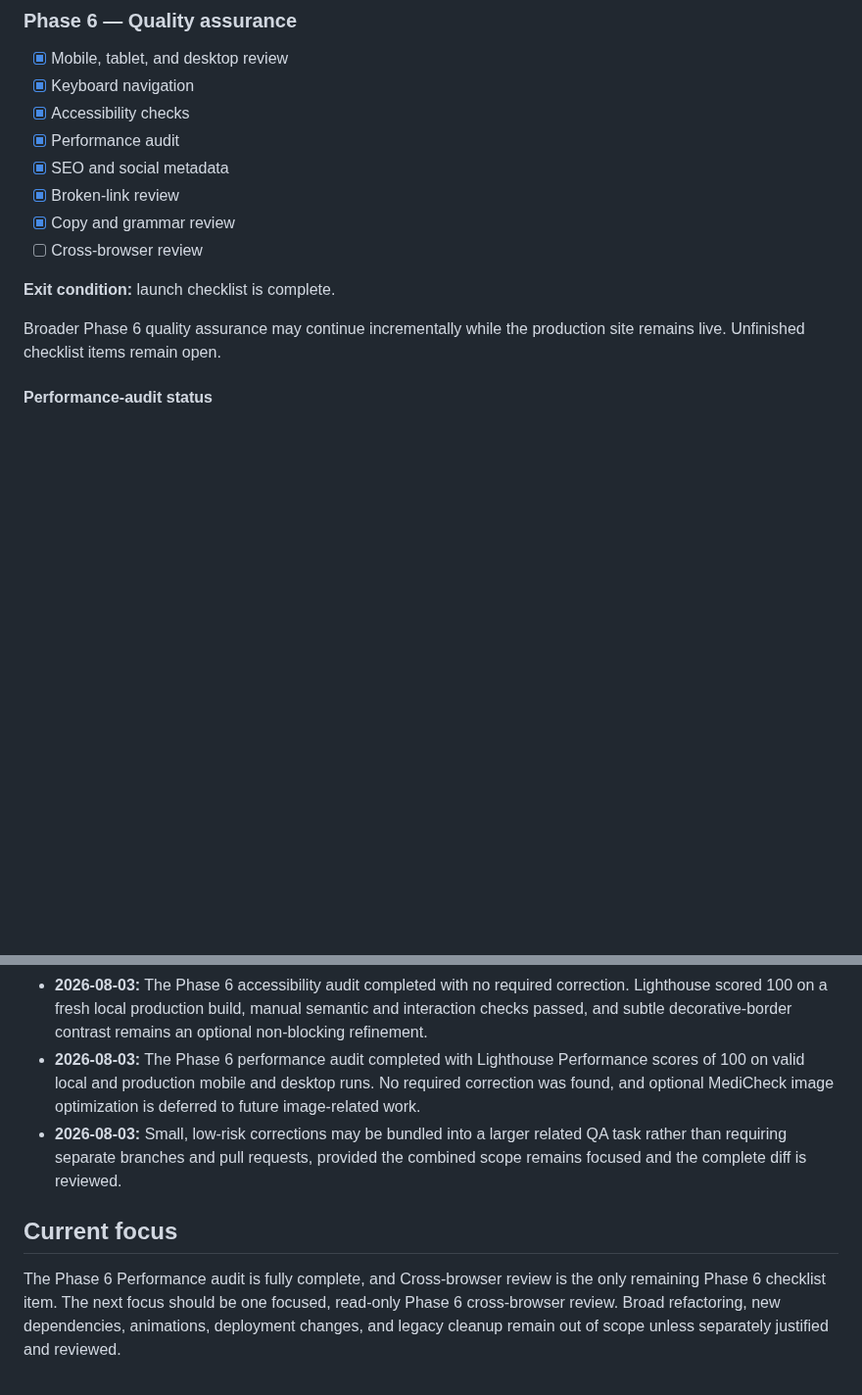
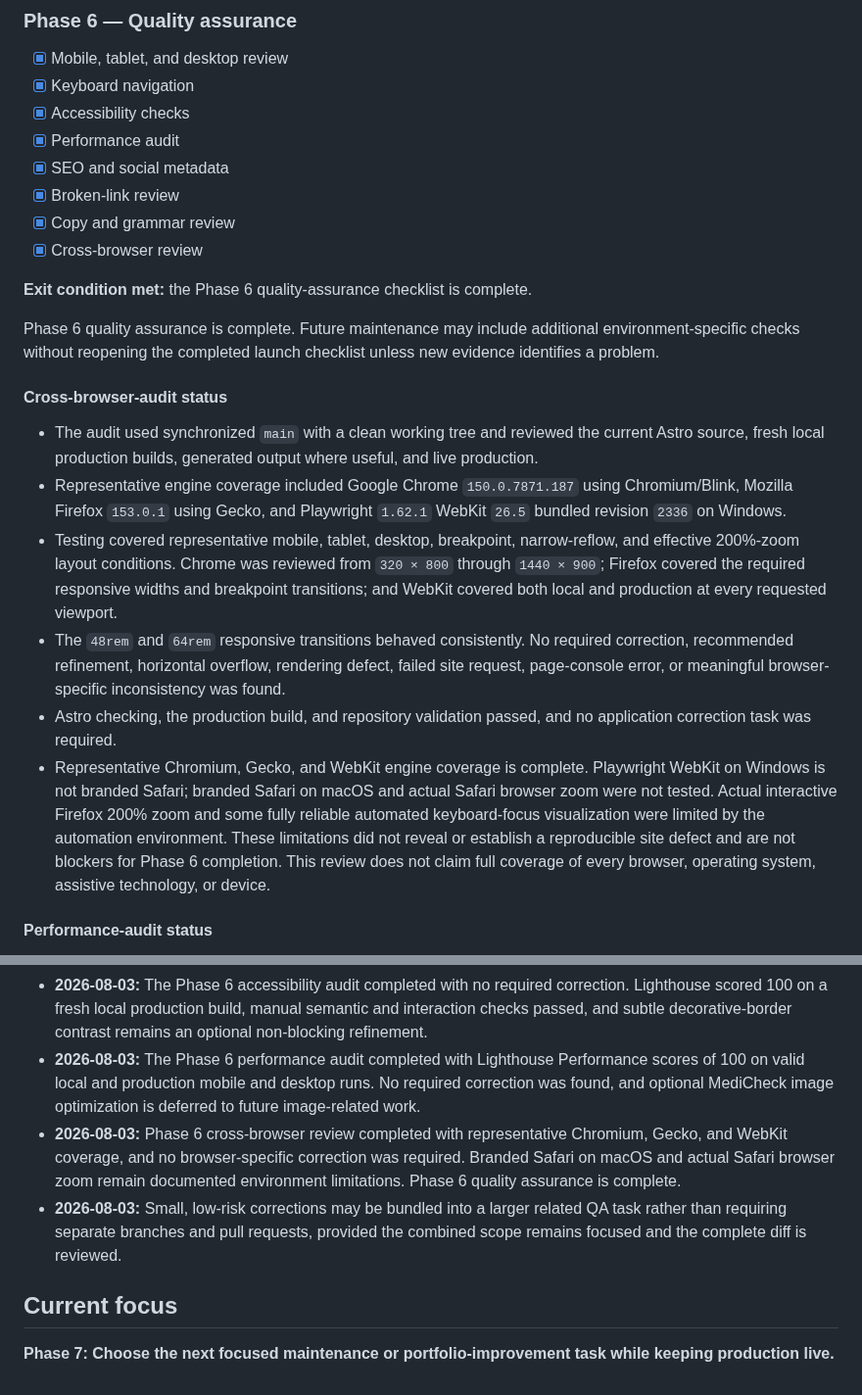
Before and after one commit to haneyoshi/haneyoshi.github.io, a Markdown page: docs/PORTFOLIO_REBUILD_PLAN.md, 2 parts joined by grey strips. Shown at 98% size. Rendered like a GitHub page; blank space fills up the shorter version.

Commit message:
Record cross-browser audit completion

```diff
--- a/docs/PORTFOLIO_REBUILD_PLAN.md
+++ b/docs/PORTFOLIO_REBUILD_PLAN.md
@@ -254,11 +254,20 @@ Phase 5 polish may continue incrementally while the production site remains live
 - [x] SEO and social metadata
 - [x] Broken-link review
 - [x] Copy and grammar review
-- [ ] Cross-browser review
+- [x] Cross-browser review
 
-**Exit condition:** launch checklist is complete.
+**Exit condition met:** the Phase 6 quality-assurance checklist is complete.
 
-Broader Phase 6 quality assurance may continue incrementally while the production site remains live. Unfinished checklist items remain open.
+Phase 6 quality assurance is complete. Future maintenance may include additional environment-specific checks without reopening the completed launch checklist unless new evidence identifies a problem.
+
+#### Cross-browser-audit status
+
+- The audit used synchronized `main` with a clean working tree and reviewed the current Astro source, fresh local production builds, generated output where useful, and live production.
+- Representative engine coverage included Google Chrome `150.0.7871.187` using Chromium/Blink, Mozilla Firefox `153.0.1` using Gecko, and Playwright `1.62.1` WebKit `26.5` bundled revision `2336` on Windows.
+- Testing covered representative mobile, tablet, desktop, breakpoint, narrow-reflow, and effective 200%-zoom layout conditions. Chrome was reviewed from `320 × 800` through `1440 × 900`; Firefox covered the required responsive widths and breakpoint transitions; and WebKit covered both local and production at every requested viewport.
+- The `48rem` and `64rem` responsive transitions behaved consistently. No required correction, recommended refinement, horizontal overflow, rendering defect, failed site request, page-console error, or meaningful browser-specific inconsistency was found.
+- Astro checking, the production build, and repository validation passed, and no application correction task was required.
+- Representative Chromium, Gecko, and WebKit engine coverage is complete. Playwright WebKit on Windows is not branded Safari; branded Safari on macOS and actual Safari browser zoom were not tested. Actual interactive Firefox 200% zoom and some fully reliable automated keyboard-focus visualization were limited by the automation environment. These limitations did not reveal or establish a reproducible site defect and are not blockers for Phase 6 completion. This review does not claim full coverage of every browser, operating system, assistive technology, or device.
 
 #### Performance-audit status
 
@@ -388,8 +397,9 @@ The minimum staged launch is complete. Incremental polish, QA, documentation, an
 - **2026-08-03:** The Phase 6 SEO and social metadata item is complete after source, build, and production verification.
 - **2026-08-03:** The Phase 6 accessibility audit completed with no required correction. Lighthouse scored 100 on a fresh local production build, manual semantic and interaction checks passed, and subtle decorative-border contrast remains an optional non-blocking refinement.
 - **2026-08-03:** The Phase 6 performance audit completed with Lighthouse Performance scores of 100 on valid local and production mobile and desktop runs. No required correction was found, and optional MediCheck image optimization is deferred to future image-related work.
+- **2026-08-03:** Phase 6 cross-browser review completed with representative Chromium, Gecko, and WebKit coverage, and no browser-specific correction was required. Branded Safari on macOS and actual Safari browser zoom remain documented environment limitations. Phase 6 quality assurance is complete.
 - **2026-08-03:** Small, low-risk corrections may be bundled into a larger related QA task rather than requiring separate branches and pull requests, provided the combined scope remains focused and the complete diff is reviewed.
 
 ## Current focus
 
-The Phase 6 Performance audit is fully complete, and Cross-browser review is the only remaining Phase 6 checklist item. The next focus should be one focused, read-only Phase 6 cross-browser review. Broad refactoring, new dependencies, animations, deployment changes, and legacy cleanup remain out of scope unless separately justified and reviewed.
+**Phase 7: Choose the next focused maintenance or portfolio-improvement task while keeping production live.**
```
